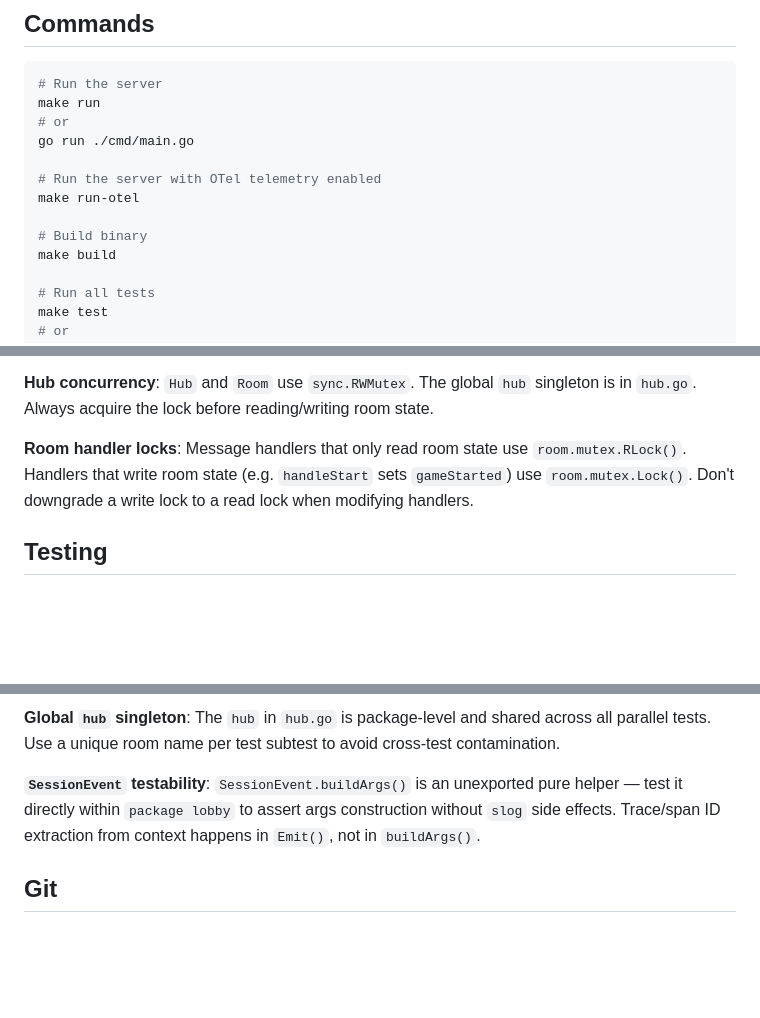
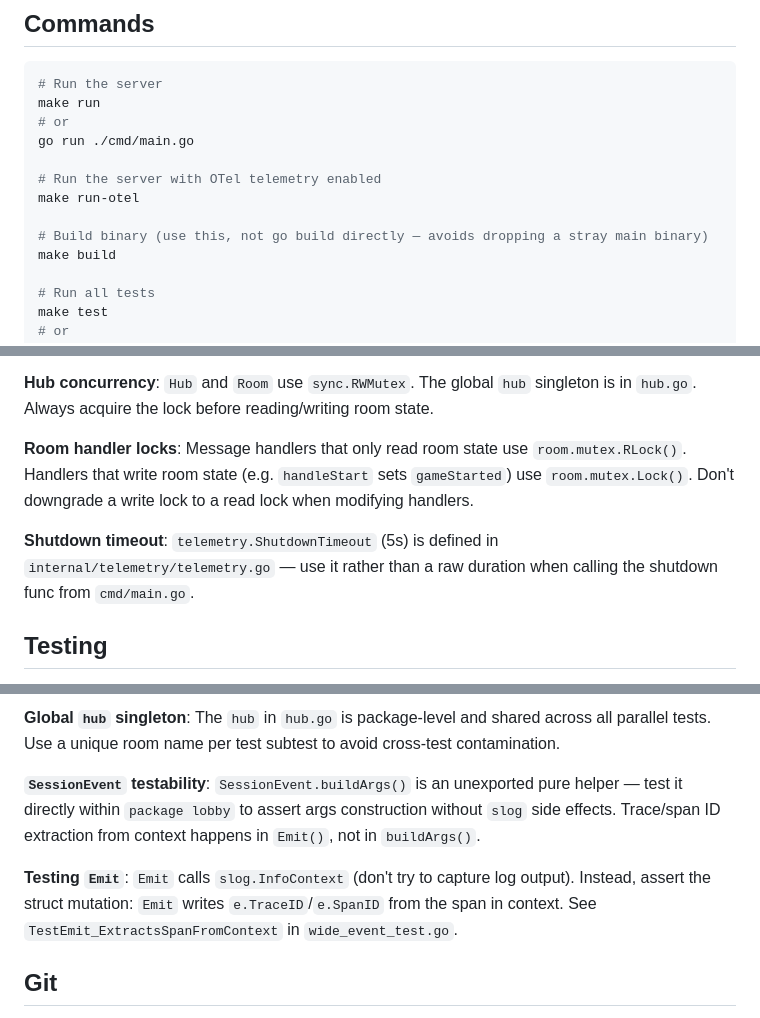
Before and after one commit to gabrielrnascimento/nightfall, a Markdown page: backend/CLAUDE.md, 3 parts joined by grey strips. GitHub-like rendering; blank space fills up the shorter version.

Commit message:
docs: update CLAUDE.md

```diff
--- a/backend/CLAUDE.md
+++ b/backend/CLAUDE.md
@@ -13,7 +13,7 @@ go run ./cmd/main.go
 # Run the server with OTel telemetry enabled
 make run-otel
 
-# Build binary
+# Build binary (use this, not go build directly — avoids dropping a stray main binary)
 make build
 
 # Run all tests
@@ -55,6 +55,8 @@ cd observability && docker compose up -d
 
 **Room handler locks**: Message handlers that only read room state use `room.mutex.RLock()`. Handlers that write room state (e.g. `handleStart` sets `gameStarted`) use `room.mutex.Lock()`. Don't downgrade a write lock to a read lock when modifying handlers.
 
+**Shutdown timeout**: `telemetry.ShutdownTimeout` (5s) is defined in `internal/telemetry/telemetry.go` — use it rather than a raw duration when calling the shutdown func from `cmd/main.go`.
+
 ## Testing
 
 **Game role randomness**: `game.Start()` shuffles players via `rand.Shuffle` before assigning roles, so role-to-player mapping is non-deterministic. Test *invariants* (all players assigned, correct role set present) rather than exact mappings.
@@ -65,6 +67,8 @@ cd observability && docker compose up -d
 
 **`SessionEvent` testability**: `SessionEvent.buildArgs()` is an unexported pure helper — test it directly within `package lobby` to assert args construction without `slog` side effects. Trace/span ID extraction from context happens in `Emit()`, not in `buildArgs()`.
 
+**Testing `Emit`**: `Emit` calls `slog.InfoContext` (don't try to capture log output). Instead, assert the struct mutation: `Emit` writes `e.TraceID`/`e.SpanID` from the span in context. See `TestEmit_ExtractsSpanFromContext` in `wide_event_test.go`.
+
 ## Git
 
 **Git root**: Repo root is `nightfall/`, not `backend/`. File paths in git commands must be prefixed with `backend/` (e.g. `git add backend/internal/...`).
```
